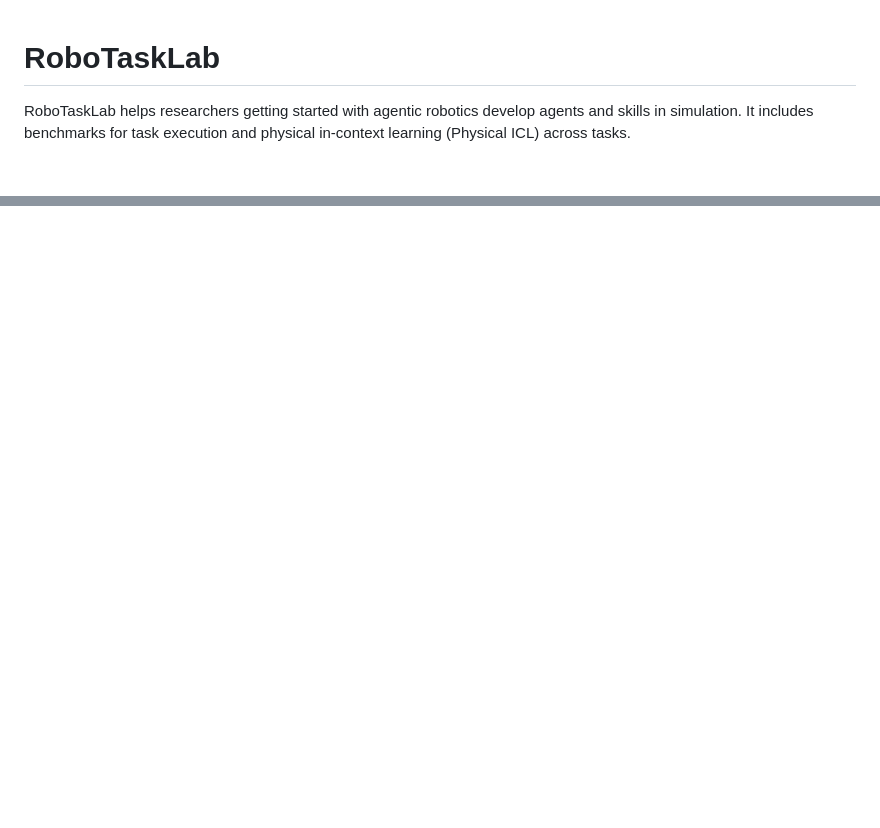
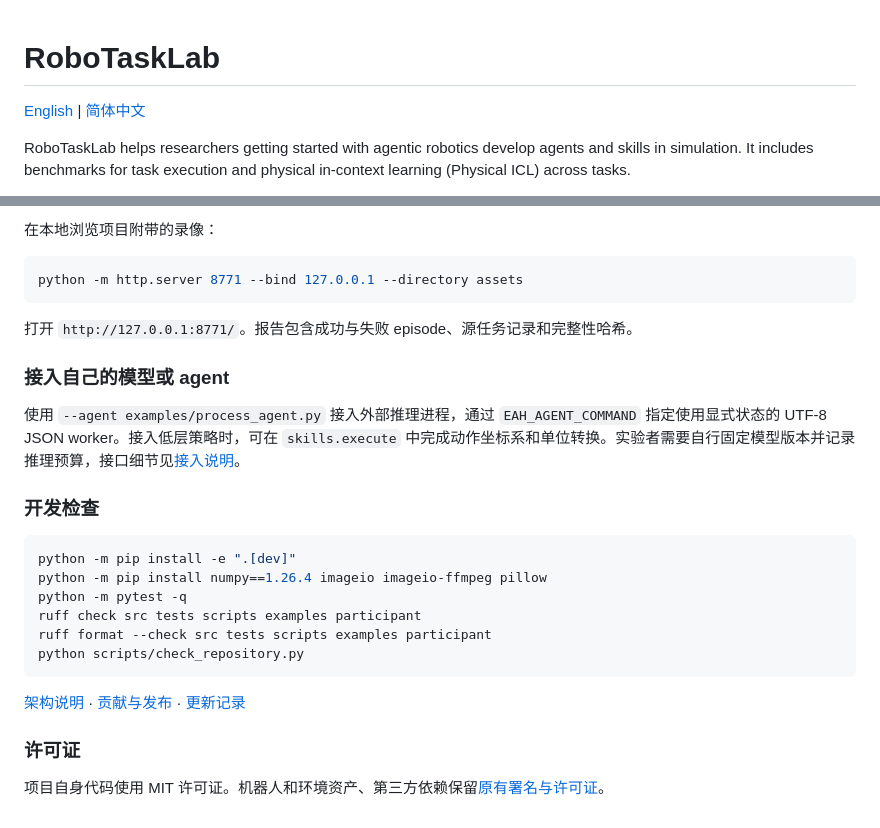
Before and after one commit to David1726/RoboTaskLab, a Markdown page: README.md, 2 parts joined by grey strips. Rendered like a GitHub page; blank space fills up the shorter version.

Commit message:
Add Chinese README and language navigation

````diff
--- a/README.md
+++ b/README.md
@@ -1,4 +1,6 @@
 # RoboTaskLab
+
+[English](#robotasklab) | [简体中文](#简体中文)
 
 RoboTaskLab helps researchers getting started with agentic robotics develop
 agents and skills in simulation. It includes benchmarks for task execution and
@@ -138,0 +216,28 @@ Local code is MIT licensed. Robot/environment assets and dependencies retain
+在本地浏览项目附带的录像：
+
+```sh
+python -m http.server 8771 --bind 127.0.0.1 --directory assets
+```
+
+打开 `http://127.0.0.1:8771/`。报告包含成功与失败 episode、源任务记录和完整性哈希。
+
+### 接入自己的模型或 agent
+
+使用 `--agent examples/process_agent.py` 接入外部推理进程，通过 `EAH_AGENT_COMMAND` 指定使用显式状态的 UTF-8 JSON worker。接入低层策略时，可在 `skills.execute` 中完成动作坐标系和单位转换。实验者需要自行固定模型版本并记录推理预算，接口细节见[接入说明](docs/integrations.md)。
+
+### 开发检查
+
+```sh
+python -m pip install -e ".[dev]"
+python -m pip install numpy==1.26.4 imageio imageio-ffmpeg pillow
+python -m pytest -q
+ruff check src tests scripts examples participant
+ruff format --check src tests scripts examples participant
+python scripts/check_repository.py
+```
+
+[架构说明](docs/architecture.md) · [贡献与发布](CONTRIBUTING.md) · [更新记录](CHANGELOG.md)
+
+### 许可证
+
+项目自身代码使用 MIT 许可证。机器人和环境资产、第三方依赖保留[原有署名与许可证](THIRD_PARTY.md)。
````
Also changed, not shown: other parts of README.md (+75 -0 lines).
